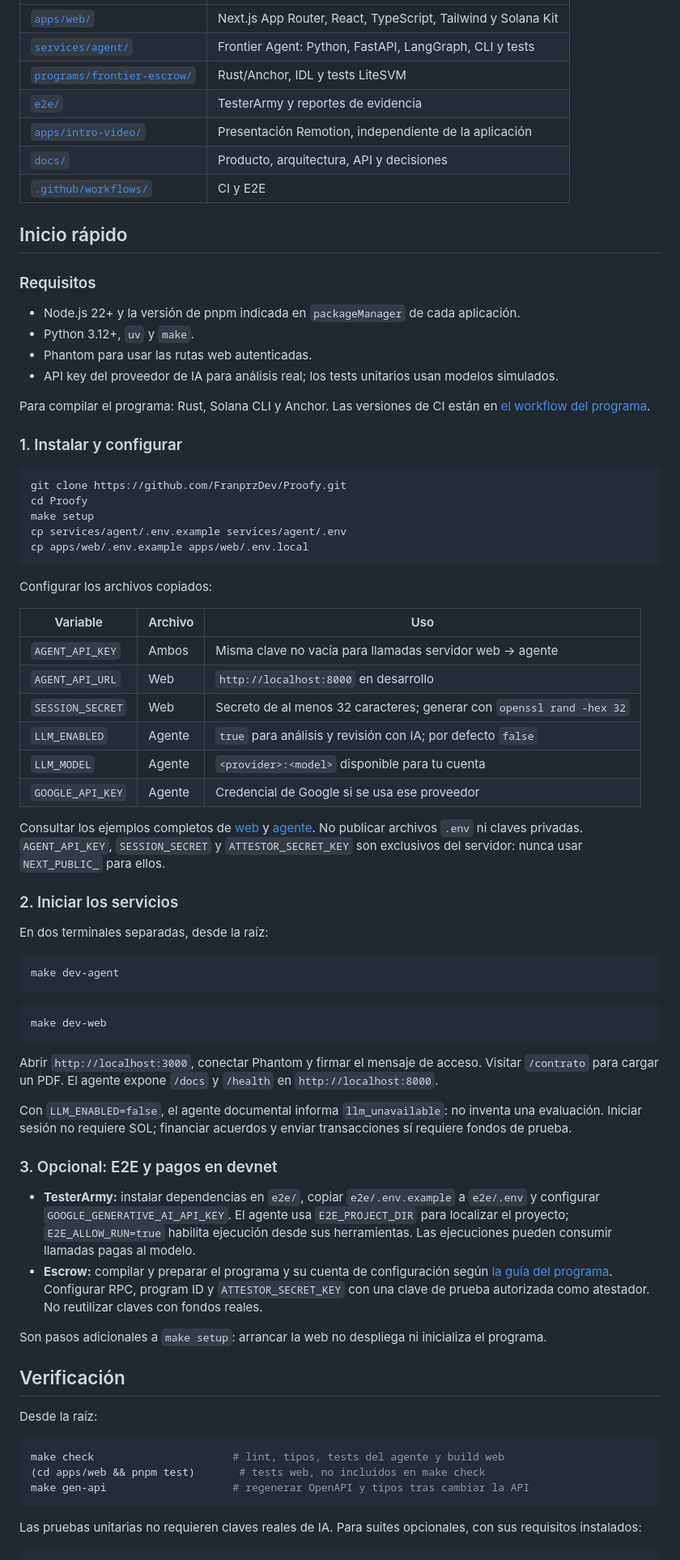
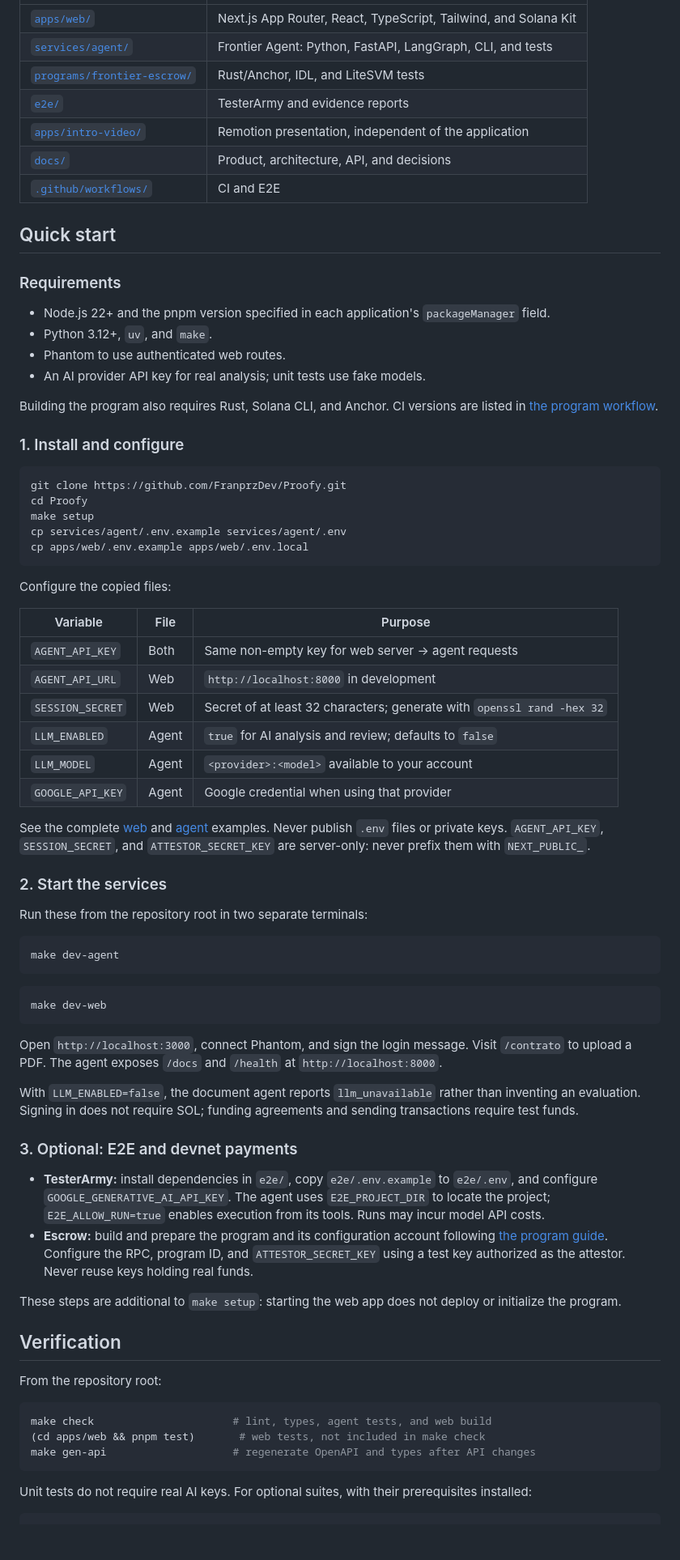
Before and after one commit to FranprzDev/Proofy, a Markdown page: README.md, the part around one of its changes. Shown at 81% size. GitHub-like rendering; blank space fills up the shorter version.

Commit message:
docs: translate Proofy README into English

````diff
--- a/README.md
+++ b/README.md
@@ -61,24 +61,24 @@ GitHub + TesterArmy ───────────► evidencia fuera de la c
 | --- | --- |
-| [`apps/web/`](apps/web/) | Next.js App Router, React, TypeScript, Tailwind y Solana Kit |
-| [`services/agent/`](services/agent/) | Frontier Agent: Python, FastAPI, LangGraph, CLI y tests |
-| [`programs/frontier-escrow/`](programs/frontier-escrow/) | Rust/Anchor, IDL y tests LiteSVM |
-| [`e2e/`](e2e/) | TesterArmy y reportes de evidencia |
-| [`apps/intro-video/`](apps/intro-video/) | Presentación Remotion, independiente de la aplicación |
-| [`docs/`](docs/) | Producto, arquitectura, API y decisiones |
-| [`.github/workflows/`](.github/workflows/) | CI y E2E |
+| [`apps/web/`](apps/web/) | Next.js App Router, React, TypeScript, Tailwind, and Solana Kit |
+| [`services/agent/`](services/agent/) | Frontier Agent: Python, FastAPI, LangGraph, CLI, and tests |
+| [`programs/frontier-escrow/`](programs/frontier-escrow/) | Rust/Anchor, IDL, and LiteSVM tests |
+| [`e2e/`](e2e/) | TesterArmy and evidence reports |
+| [`apps/intro-video/`](apps/intro-video/) | Remotion presentation, independent of the application |
+| [`docs/`](docs/) | Product, architecture, API, and decisions |
+| [`.github/workflows/`](.github/workflows/) | CI and E2E |
 
-## Inicio rápido
+## Quick start
 
-### Requisitos
+### Requirements
 
-- Node.js 22+ y la versión de pnpm indicada en `packageManager` de cada aplicación.
-- Python 3.12+, `uv` y `make`.
-- Phantom para usar las rutas web autenticadas.
-- API key del proveedor de IA para análisis real; los tests unitarios usan modelos simulados.
+- Node.js 22+ and the pnpm version specified in each application's `packageManager` field.
+- Python 3.12+, `uv`, and `make`.
+- Phantom to use authenticated web routes.
+- An AI provider API key for real analysis; unit tests use fake models.
 
-Para compilar el programa: Rust, Solana CLI y Anchor. Las versiones de CI están en [el workflow del programa](.github/workflows/program.yml).
+Building the program also requires Rust, Solana CLI, and Anchor. CI versions are listed in [the program workflow](.github/workflows/program.yml).
 
-### 1. Instalar y configurar
+### 1. Install and configure
 
 ```bash
 git clone https://github.com/FranprzDev/Proofy.git
@@ -88,22 +88,22 @@ cp services/agent/.env.example services/agent/.env
 cp apps/web/.env.example apps/web/.env.local
 ```
 
-Configurar los archivos copiados:
+Configure the copied files:
 
-| Variable | Archivo | Uso |
+| Variable | File | Purpose |
 | --- | --- | --- |
-| `AGENT_API_KEY` | Ambos | Misma clave no vacía para llamadas servidor web → agente |
-| `AGENT_API_URL` | Web | `http://localhost:8000` en desarrollo |
-| `SESSION_SECRET` | Web | Secreto de al menos 32 caracteres; generar con `openssl rand -hex 32` |
-| `LLM_ENABLED` | Agente | `true` para análisis y revisión con IA; por defecto `false` |
-| `LLM_MODEL` | Agente | `<provider>:<model>` disponible para tu cuenta |
-| `GOOGLE_API_KEY` | Agente | Credencial de Google si se usa ese proveedor |
+| `AGENT_API_KEY` | Both | Same non-empty key for web server → agent requests |
+| `AGENT_API_URL` | Web | `http://localhost:8000` in development |
+| `SESSION_SECRET` | Web | Secret of at least 32 characters; generate with `openssl rand -hex 32` |
+| `LLM_ENABLED` | Agent | `true` for AI analysis and review; defaults to `false` |
+| `LLM_MODEL` | Agent | `<provider>:<model>` available to your account |
+| `GOOGLE_API_KEY` | Agent | Google credential when using that provider |
 
-Consultar los ejemplos completos de [web](apps/web/.env.example) y [agente](services/agent/.env.example). No publicar archivos `.env` ni claves privadas. `AGENT_API_KEY`, `SESSION_SECRET` y `ATTESTOR_SECRET_KEY` son exclusivos del servidor: nunca usar `NEXT_PUBLIC_` para ellos.
+See the complete [web](apps/web/.env.example) and [agent](services/agent/.env.example) examples. Never publish `.env` files or private keys. `AGENT_API_KEY`, `SESSION_SECRET`, and `ATTESTOR_SECRET_KEY` are server-only: never prefix them with `NEXT_PUBLIC_`.
 
-### 2. Iniciar los servicios
+### 2. Start the services
 
-En dos terminales separadas, desde la raíz:
+Run these from the repository root in two separate terminals:
 
 ```bash
 make dev-agent
@@ -113,28 +113,28 @@ make dev-agent
 make dev-web
 ```
 
-Abrir `http://localhost:3000`, conectar Phantom y firmar el mensaje de acceso. Visitar `/contrato` para cargar un PDF. El agente expone `/docs` y `/health` en `http://localhost:8000`.
+Open `http://localhost:3000`, connect Phantom, and sign the login message. Visit `/contrato` to upload a PDF. The agent exposes `/docs` and `/health` at `http://localhost:8000`.
 
-Con `LLM_ENABLED=false`, el agente documental informa `llm_unavailable`: no inventa una evaluación. Iniciar sesión no requiere SOL; financiar acuerdos y enviar transacciones sí requiere fondos de prueba.
+With `LLM_ENABLED=false`, the document agent reports `llm_unavailable` rather than inventing an evaluation. Signing in does not require SOL; funding agreements and sending transactions require test funds.
 
-### 3. Opcional: E2E y pagos en devnet
+### 3. Optional: E2E and devnet payments
 
-- **TesterArmy:** instalar dependencias en `e2e/`, copiar `e2e/.env.example` a `e2e/.env` y configurar `GOOGLE_GENERATIVE_AI_API_KEY`. El agente usa `E2E_PROJECT_DIR` para localizar el proyecto; `E2E_ALLOW_RUN=true` habilita ejecución desde sus herramientas. Las ejecuciones pueden consumir llamadas pagas al modelo.
-- **Escrow:** compilar y preparar el programa y su cuenta de configuración según [la guía del programa](programs/frontier-escrow/README.md). Configurar RPC, program ID y `ATTESTOR_SECRET_KEY` con una clave de prueba autorizada como atestador. No reutilizar claves con fondos reales.
+- **TesterArmy:** install dependencies in `e2e/`, copy `e2e/.env.example` to `e2e/.env`, and configure `GOOGLE_GENERATIVE_AI_API_KEY`. The agent uses `E2E_PROJECT_DIR` to locate the project; `E2E_ALLOW_RUN=true` enables execution from its tools. Runs may incur model API costs.
+- **Escrow:** build and prepare the program and its configuration account following [the program guide](programs/frontier-escrow/README.md). Configure the RPC, program ID, and `ATTESTOR_SECRET_KEY` using a test key authorized as the attestor. Never reuse keys holding real funds.
 
-Son pasos adicionales a `make setup`: arrancar la web no despliega ni inicializa el programa.
+These steps are additional to `make setup`: starting the web app does not deploy or initialize the program.
 
-## Verificación
+## Verification
 
-Desde la raíz:
+From the repository root:
 
 ```bash
-make check                      # lint, tipos, tests del agente y build web
-(cd apps/web && pnpm test)       # tests web, no incluidos en make check
-make gen-api                    # regenerar OpenAPI y tipos tras cambiar la API
+make check                      # lint, types, agent tests, and web build
+(cd apps/web && pnpm test)       # web tests, not included in make check
+make gen-api                    # regenerate OpenAPI and types after API changes
 ```
 
-Las pruebas unitarias no requieren claves reales de IA. Para suites opcionales, con sus requisitos instalados:
+Unit tests do not require real AI keys. For optional suites, with their prerequisites installed:
 
 ```bash
 anchor build
````
Also changed, not shown: other parts of README.md (+51 -51 lines).
